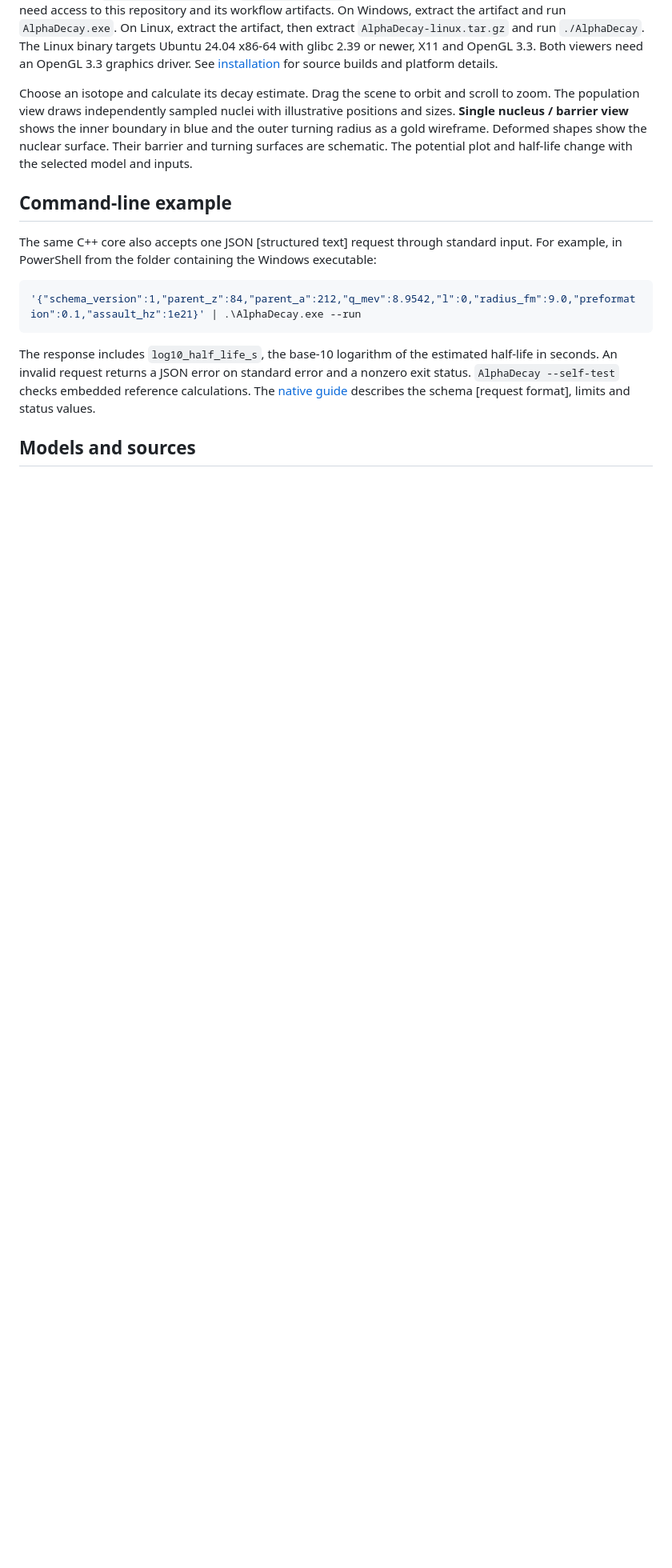
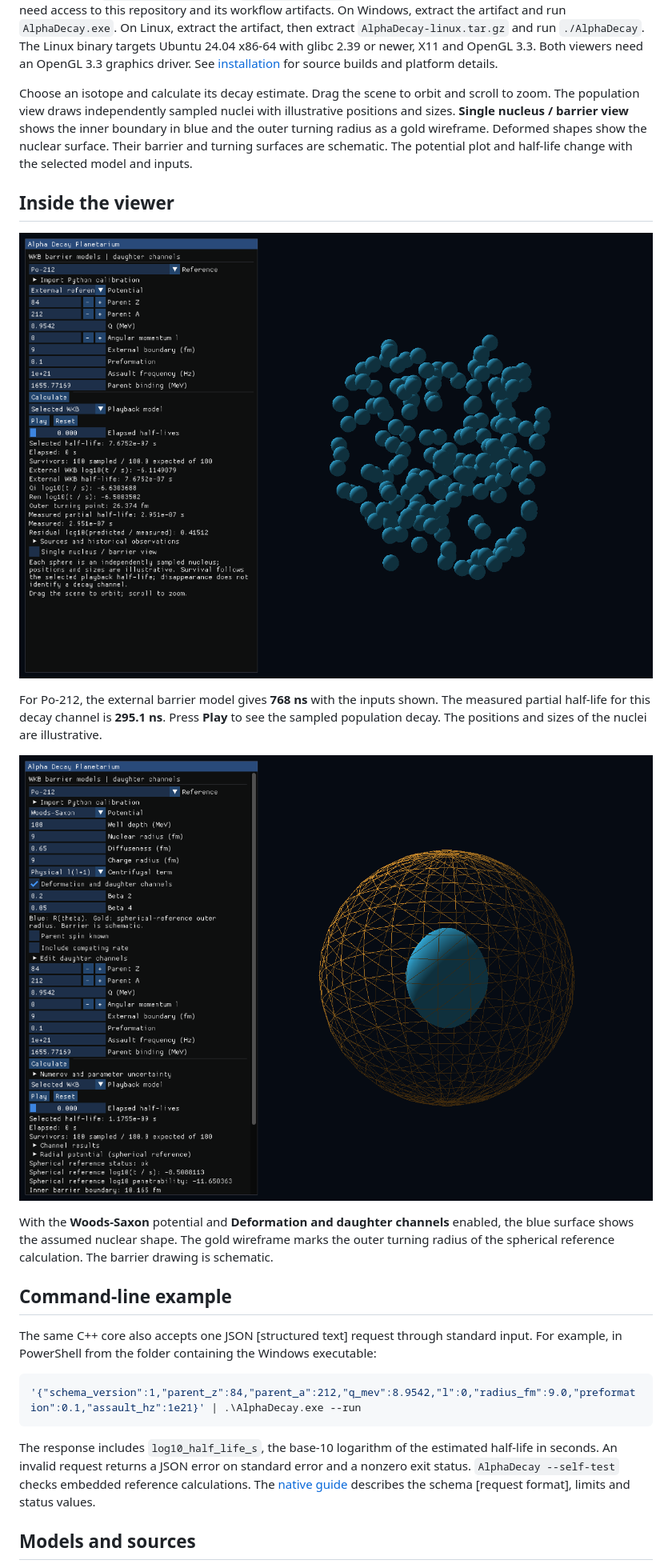
Before and after one commit to Roonil03/AlphaDecaySimulation, a Markdown page: README.md, the part around the change. Shown at 80% size. Rendered like a GitHub page; pictures changed too: docs/screenshots/po212-barrier.png (added), docs/screenshots/po212-population.png (added); blank space fills up the shorter version.

Commit message:
Show the Po-212 population and deformed barrier in the README

```diff
--- a/README.md
+++ b/README.md
@@ -7,6 +7,16 @@ Run the local 3D viewer to calculate alpha-decay half-lives and compare them wit
 Download the `AlphaDecay-Windows` or `AlphaDecay-Linux` artifact from a successful [Tests workflow run](https://github.com/Roonil03/AlphaDecaySimulation/actions/workflows/ci.yml). You need access to this repository and its workflow artifacts. On Windows, extract the artifact and run `AlphaDecay.exe`. On Linux, extract the artifact, then extract `AlphaDecay-linux.tar.gz` and run `./AlphaDecay`. The Linux binary targets Ubuntu 24.04 x86-64 with glibc 2.39 or newer, X11 and OpenGL 3.3. Both viewers need an OpenGL 3.3 graphics driver. See [installation](install.md) for source builds and platform details.
 
 Choose an isotope and calculate its decay estimate. Drag the scene to orbit and scroll to zoom. The population view draws independently sampled nuclei with illustrative positions and sizes. **Single nucleus / barrier view** shows the inner boundary in blue and the outer turning radius as a gold wireframe. Deformed shapes show the nuclear surface. Their barrier and turning surfaces are schematic. The potential plot and half-life change with the selected model and inputs.
+
+## Inside the viewer
+
+![Po-212 population view at time zero, with 180 blue nuclei and the calculated and measured half-lives in the control panel.](docs/screenshots/po212-population.png)
+
+For Po-212, the external barrier model gives **768 ns** with the inputs shown. The measured partial half-life for this decay channel is **295.1 ns**. Press **Play** to see the sampled population decay. The positions and sizes of the nuclei are illustrative.
+
+![Po-212 single-nucleus view with a blue deformed nuclear surface inside a gold wireframe sphere.](docs/screenshots/po212-barrier.png)
+
+With the **Woods-Saxon** potential and **Deformation and daughter channels** enabled, the blue surface shows the assumed nuclear shape. The gold wireframe marks the outer turning radius of the spherical reference calculation. The barrier drawing is schematic.
 
 ## Command-line example
 
```
